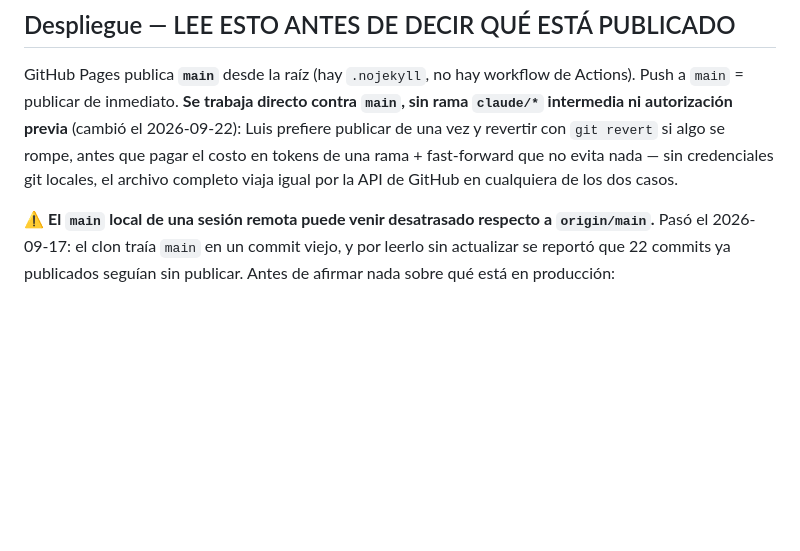
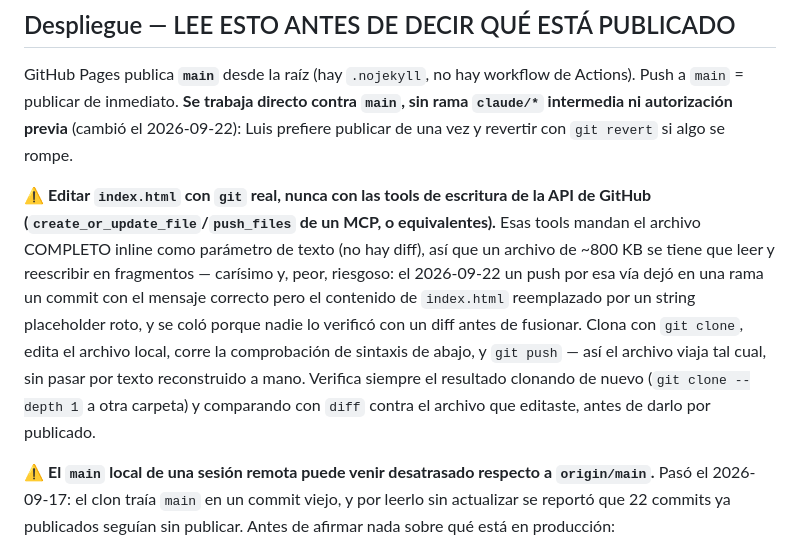
Before and after one commit to Mightywicho/lr-coaching, a Markdown page: CLAUDE.md, the part around the change. Drawn GitHub-style; blank space fills up the shorter version.

Commit message:
CLAUDE.md: usar git real para editar index.html, no las tools de la API de GitHub
Ese método (texto completo inline, sin diff) es lo que causó el incidente del placeholder
roto de hoy en la rama del fix de fase/bloque. Con git/gh ya configurados en el entorno, ya
no hace falta.

Co-Authored-By: Claude Sonnet 5 <noreply@anthropic.com>

```diff
--- a/CLAUDE.md
+++ b/CLAUDE.md
@@ -32,9 +32,19 @@ io.open('/tmp/app.js','w',encoding='utf-8').write(max(re.findall(r'<script(?![^>
 GitHub Pages publica **`main`** desde la raíz (hay `.nojekyll`, no hay workflow de Actions).
 Push a `main` = publicar de inmediato. **Se trabaja directo contra `main`, sin rama `claude/*`
 intermedia ni autorización previa** (cambió el 2026-09-22): Luis prefiere publicar de una vez y
-revertir con `git revert` si algo se rompe, antes que pagar el costo en tokens de una rama +
-fast-forward que no evita nada — sin credenciales git locales, el archivo completo viaja igual
-por la API de GitHub en cualquiera de los dos casos.
+revertir con `git revert` si algo se rompe.
+
+⚠ **Editar `index.html` con `git` real, nunca con las tools de escritura de la API de GitHub
+(`create_or_update_file`/`push_files` de un MCP, o equivalentes).** Esas tools mandan el
+archivo COMPLETO inline como parámetro de texto (no hay diff), así que un archivo de ~800 KB
+se tiene que leer y reescribir en fragmentos — carísimo y, peor, riesgoso: el 2026-09-22 un
+push por esa vía dejó en una rama un commit con el mensaje correcto pero el contenido de
+`index.html` reemplazado por un string placeholder roto, y se coló porque nadie lo verificó
+con un diff antes de fusionar. Clona con `git clone`, edita el archivo local, corre la
+comprobación de sintaxis de abajo, y `git push` — así el archivo viaja tal cual, sin pasar
+por texto reconstruido a mano. Verifica siempre el resultado clonando de nuevo (`git clone
+--depth 1` a otra carpeta) y comparando con `diff` contra el archivo que editaste, antes de
+darlo por publicado.
 
 ⚠ **El `main` local de una sesión remota puede venir desatrasado respecto a `origin/main`.**
 Pasó el 2026-09-17: el clon traía `main` en un commit viejo, y por leerlo sin actualizar se
```
